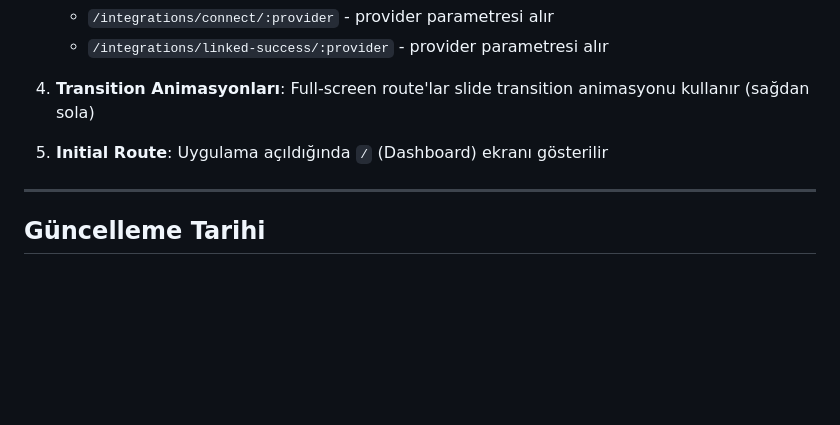
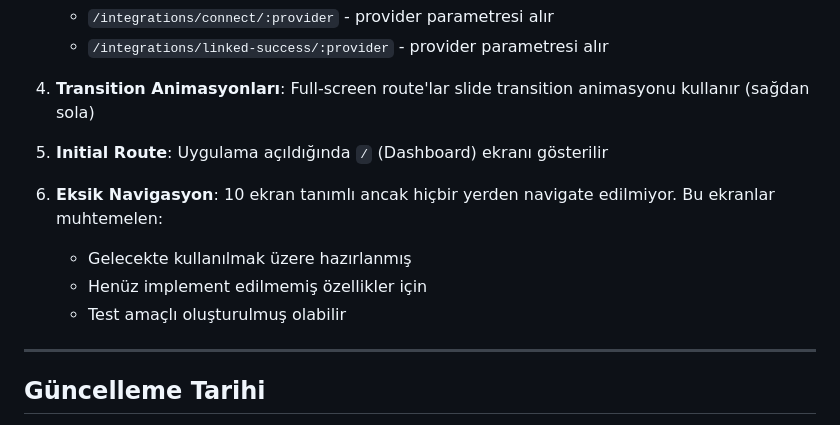
Before and after one commit to HasanSRTDMR/StayWalletFirst, a Markdown page: NAVIGATION_DOCUMENTATION.md, the part around one of its changes. Rendered like a GitHub page; blank space fills up the shorter version.

```diff
--- a/NAVIGATION_DOCUMENTATION.md
+++ b/NAVIGATION_DOCUMENTATION.md
@@ -289,6 +336,11 @@ Profile (/profile)
 
 5. **Initial Route**: Uygulama açıldığında `/` (Dashboard) ekranı gösterilir
 
+6. **Eksik Navigasyon**: 10 ekran tanımlı ancak hiçbir yerden navigate edilmiyor. Bu ekranlar muhtemelen:
+   - Gelecekte kullanılmak üzere hazırlanmış
+   - Henüz implement edilmemiş özellikler için
+   - Test amaçlı oluşturulmuş olabilir
+
 ---
 
 ## Güncelleme Tarihi
```
Also changed, not shown: other parts of NAVIGATION_DOCUMENTATION.md (+47 -0 lines).
